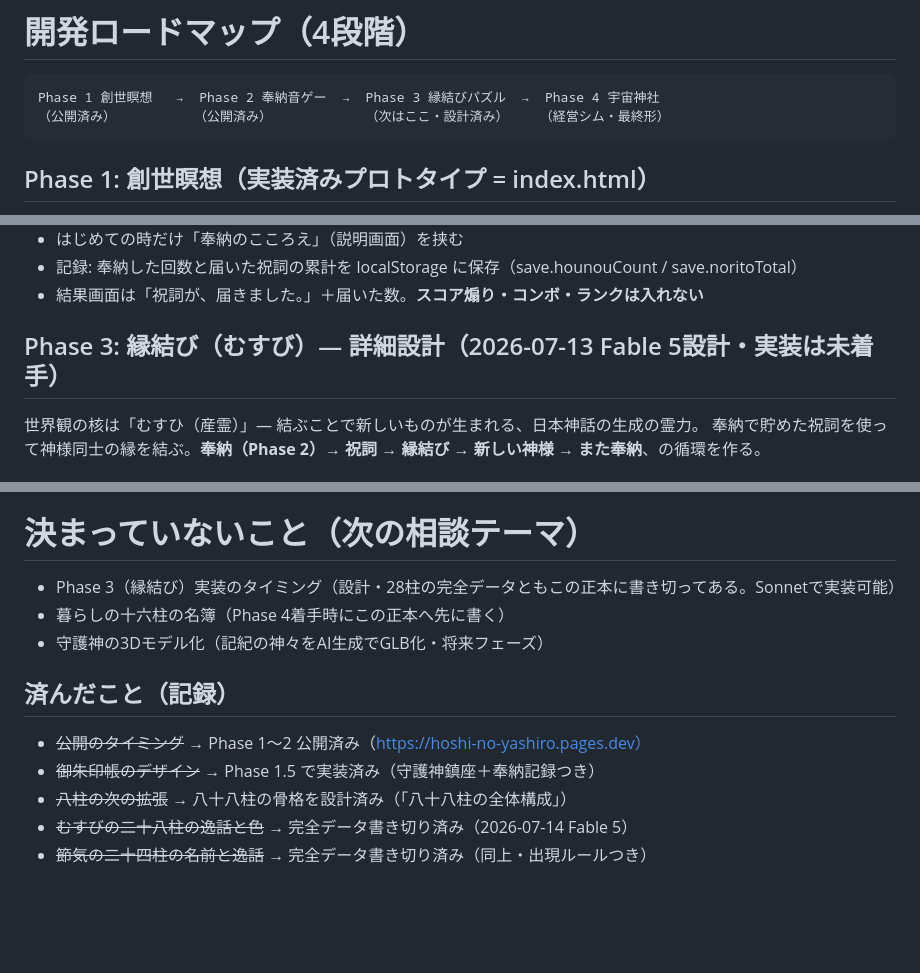
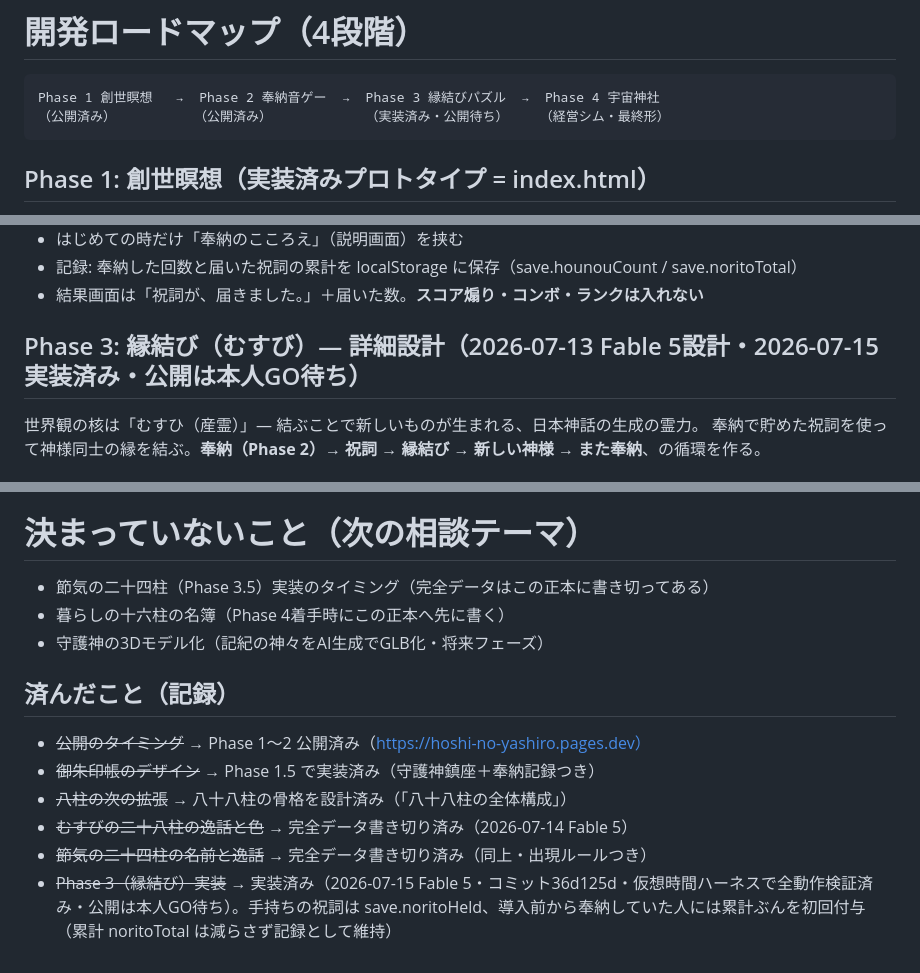
Before and after one commit to ii-tomo/hoshi-no-yashiro, a Markdown page: docs/CONCEPT.md, 3 parts joined by grey strips. Drawn GitHub-style; blank space fills up the shorter version.

Commit message:
CONCEPT: Phase 3縁むすび実装済みを記録（公開は本人GO待ち）
Co-Authored-By: Claude Opus 4.8 <noreply@anthropic.com>

````diff
--- a/docs/CONCEPT.md
+++ b/docs/CONCEPT.md
@@ -22,7 +22,7 @@
 
 ```
 Phase 1 創世瞑想   →  Phase 2 奉納音ゲー  →  Phase 3 縁結びパズル  →  Phase 4 宇宙神社
-（公開済み）          （公開済み）            （次はここ・設計済み）    （経営シム・最終形）
+（公開済み）          （公開済み）            （実装済み・公開待ち）    （経営シム・最終形）
 ```
 
 ## Phase 1: 創世瞑想（実装済みプロトタイプ = index.html）
@@ -58,7 +58,7 @@ Phase 1 創世瞑想   →  Phase 2 奉納音ゲー  →  Phase 3 縁結びパ
 * 記録: 奉納した回数と届いた祝詞の累計を localStorage に保存（save.hounouCount / save.noritoTotal）
 * 結果画面は「祝詞が、届きました。」＋届いた数。**スコア煽り・コンボ・ランクは入れない**
 
-## Phase 3: 縁結び（むすび）— 詳細設計（2026-07-13 Fable 5設計・実装は未着手）
+## Phase 3: 縁結び（むすび）— 詳細設計（2026-07-13 Fable 5設計・2026-07-15 実装済み・公開は本人GO待ち）
 
 世界観の核は「むすひ（産霊）」— 結ぶことで新しいものが生まれる、日本神話の生成の霊力。
 奉納で貯めた祝詞を使って神様同士の縁を結ぶ。**奉納（Phase 2）→ 祝詞 → 縁結び → 新しい神様 → また奉納**、の循環を作る。
@@ -261,7 +261,7 @@ Phase 1 創世瞑想   →  Phase 2 奉納音ゲー  →  Phase 3 縁結びパ
 
 # 決まっていないこと（次の相談テーマ）
 
-* Phase 3（縁結び）実装のタイミング（設計・28柱の完全データともこの正本に書き切ってある。Sonnetで実装可能）
+* 節気の二十四柱（Phase 3.5）実装のタイミング（完全データはこの正本に書き切ってある）
 * 暮らしの十六柱の名簿（Phase 4着手時にこの正本へ先に書く）
 * 守護神の3Dモデル化（記紀の神々をAI生成でGLB化・将来フェーズ）
 
@@ -271,3 +271,4 @@ Phase 1 創世瞑想   →  Phase 2 奉納音ゲー  →  Phase 3 縁結びパ
 * ~~八柱の次の拡張~~ → 八十八柱の骨格を設計済み（「八十八柱の全体構成」）
 * ~~むすびの二十八柱の逸話と色~~ → 完全データ書き切り済み（2026-07-14 Fable 5）
 * ~~節気の二十四柱の名前と逸話~~ → 完全データ書き切り済み（同上・出現ルールつき）
+* ~~Phase 3（縁結び）実装~~ → 実装済み（2026-07-15 Fable 5・コミット36d125d・仮想時間ハーネスで全動作検証済み・公開は本人GO待ち）。手持ちの祝詞は save.noritoHeld、導入前から奉納していた人には累計ぶんを初回付与（累計 noritoTotal は減らさず記録として維持）
````
